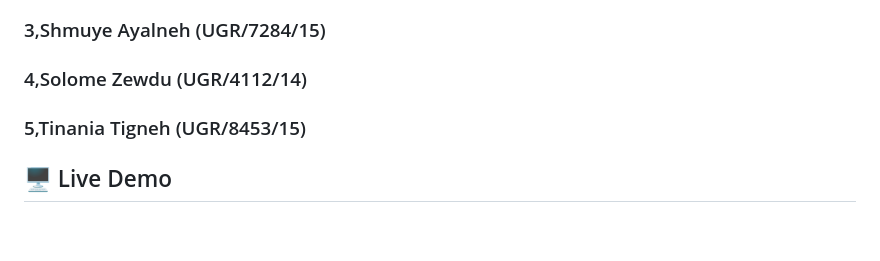
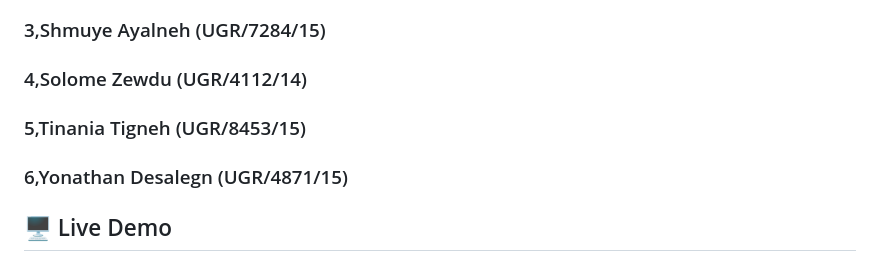
Before and after one commit to shmuye/Pendulum-and-Wave-Motion-Simulation, a Markdown page: README.md, the part around the change. Rendered like a GitHub page; blank space fills up the shorter version.

```diff
--- a/README.md
+++ b/README.md
@@ -84,6 +84,9 @@ The pendulum's motion is based on sine wave functions, and the wave simulation u
 
 ### 5,Tinania Tigneh (UGR/8453/15)
 
+### 6,Yonathan Desalegn (UGR/4871/15)
+
+
 ## 🖥️ Live Demo
 
 Check out the simulation in action:
```
